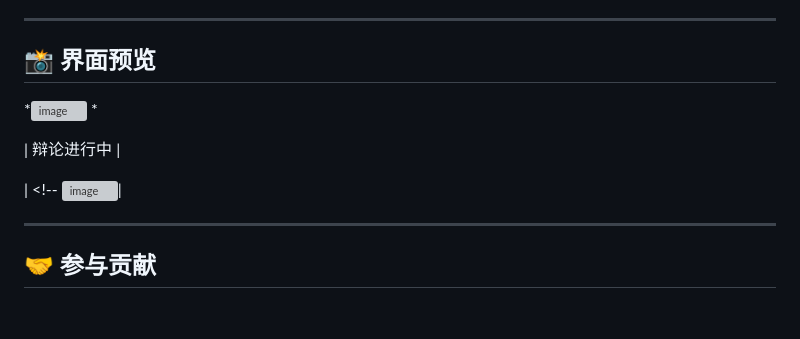
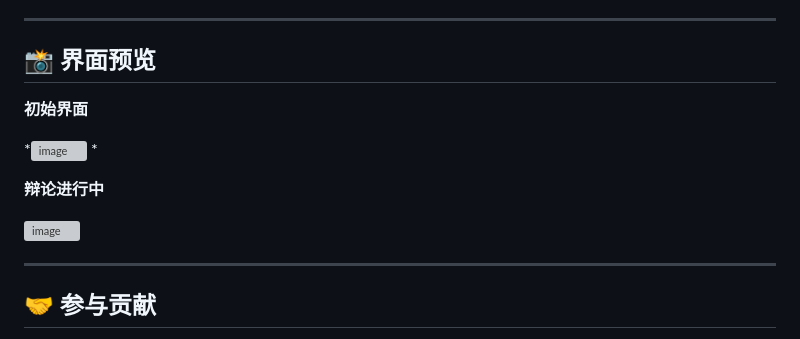
Before and after one commit to Yukino4141/AiForDebate, a Markdown page: README.md, the part around the change. Rendered like a GitHub page; blank space fills up the shorter version; grey boxes are pictures that could not be loaded.

Commit message:
Update images and text in README.md

```diff
--- a/README.md
+++ b/README.md
@@ -86,12 +86,14 @@ npm run dev
 
 ## 📸 界面预览
 
+**初始界面**
+
 *<img width="2560" height="1433" alt="image" src="https://github.com/user-attachments/assets/9a0592d8-94e6-434b-8edf-4c2ed380f17f" />
 *
 
-| 辩论进行中 |
+**辩论进行中**
 
-| <!-- <img width="2369" height="1331" alt="image" src="https://github.com/user-attachments/assets/58f89ac4-ce16-4ac1-8904-1c009734e8be" />|
+ <img width="2369" height="1331" alt="image" src="https://github.com/user-attachments/assets/58f89ac4-ce16-4ac1-8904-1c009734e8be" />
 
 ---
 
```
